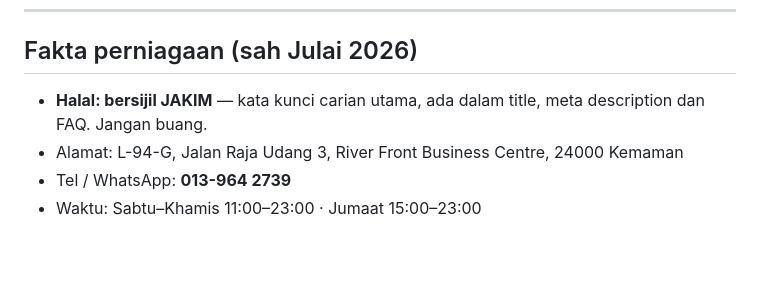
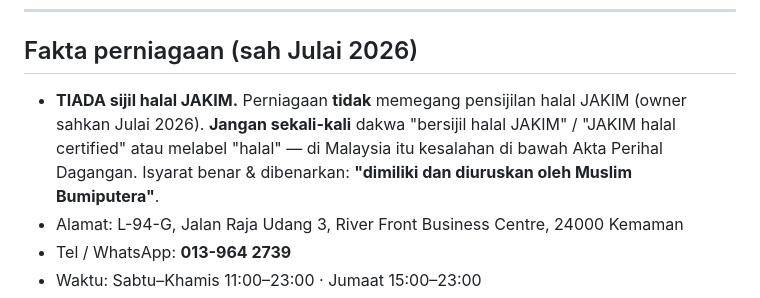
Before and after one commit to midikeko-del/cabinrose, a Markdown page: CLAUDE.md, the part around the change. GitHub-like rendering; blank space fills up the shorter version.

Commit message:
docs: Correct CLAUDE.md — no JAKIM halal cert, never claim it
The business does not hold JAKIM halal certification. The previous
note told future work to keep the "halal JAKIM" keyword, which would
reintroduce a false, legally risky claim. Replace with the truthful
guidance: never claim halal certification; use "Muslim Bumiputera
owned and run" instead.

Co-Authored-By: Claude Opus 4.8 <noreply@anthropic.com>

```diff
--- a/CLAUDE.md
+++ b/CLAUDE.md
@@ -88,8 +88,11 @@ Perkara yang perlu diketahui:
 
 ## Fakta perniagaan (sah Julai 2026)
 
-- **Halal: bersijil JAKIM** — kata kunci carian utama, ada dalam title, meta
-  description dan FAQ. Jangan buang.
+- **TIADA sijil halal JAKIM.** Perniagaan **tidak** memegang pensijilan halal
+  JAKIM (owner sahkan Julai 2026). **Jangan sekali-kali** dakwa "bersijil halal
+  JAKIM" / "JAKIM halal certified" atau melabel "halal" — di Malaysia itu
+  kesalahan di bawah Akta Perihal Dagangan. Isyarat benar & dibenarkan:
+  **"dimiliki dan diuruskan oleh Muslim Bumiputera"**.
 - Alamat: L-94-G, Jalan Raja Udang 3, River Front Business Centre, 24000 Kemaman
 - Tel / WhatsApp: **013-964 2739**
 - Waktu: Sabtu–Khamis 11:00–23:00 · Jumaat 15:00–23:00
```
